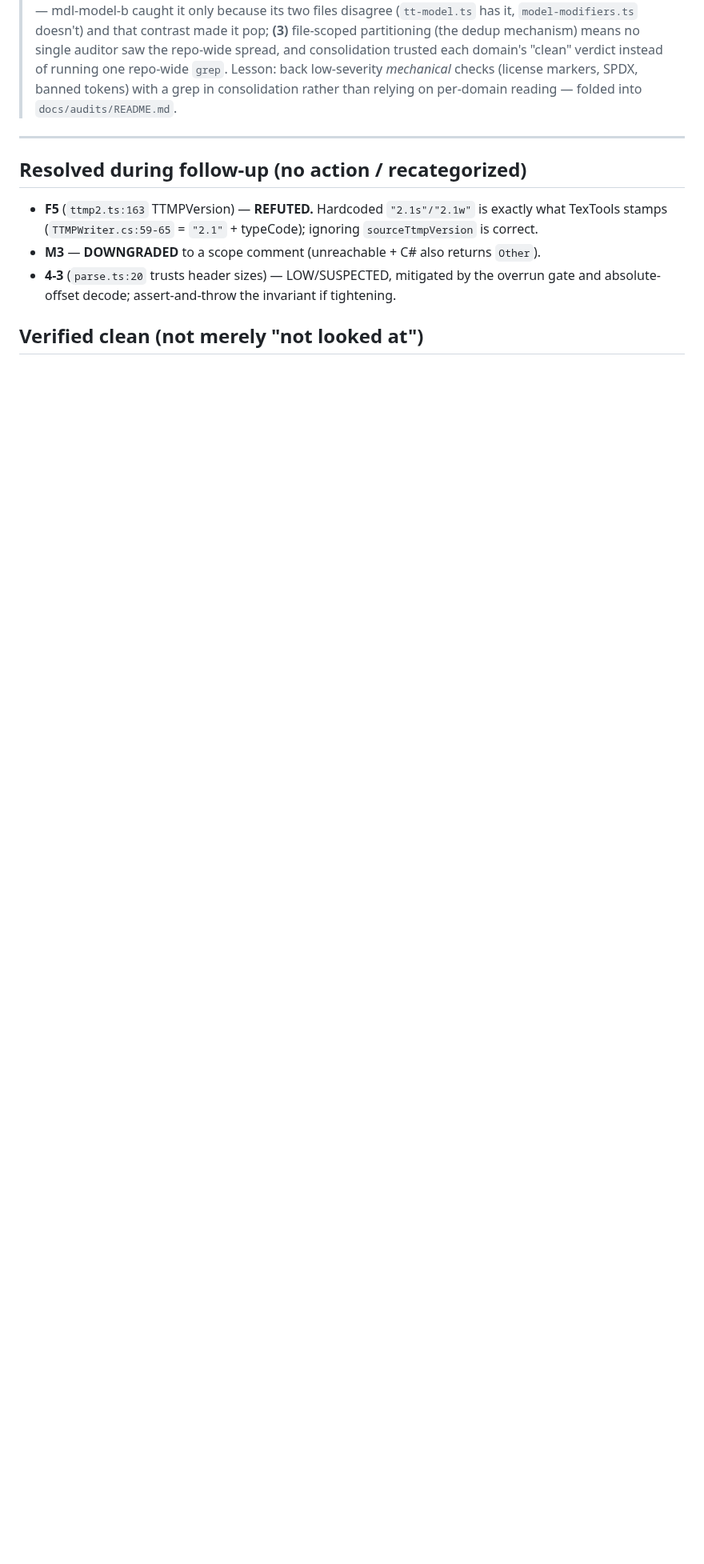
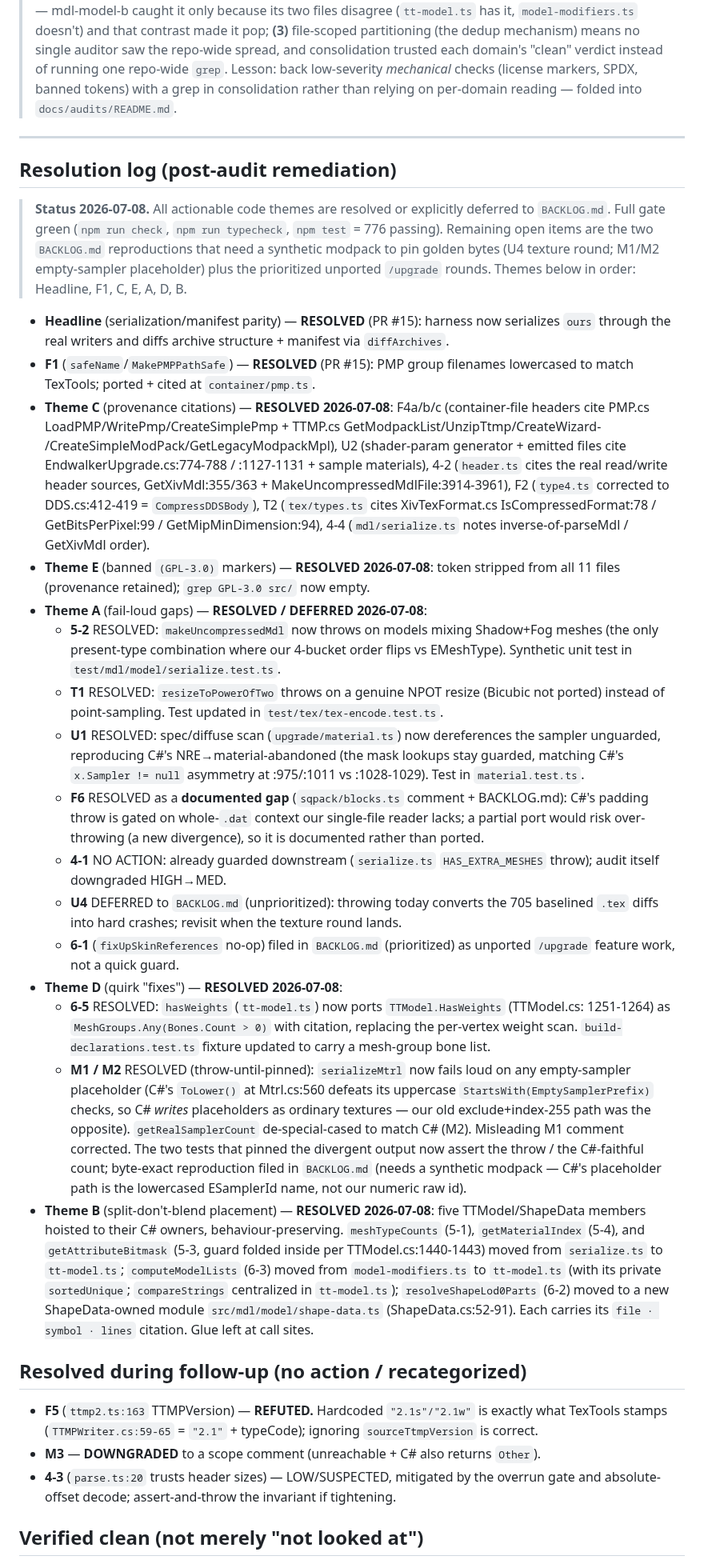
Before and after one commit to efokschaner/ffxiv-upgrade-modpack, a Markdown page: docs/audits/2026-07-07-porting-guideline-audit.md, the part around the change. Shown at 80% size. Drawn GitHub-style; blank space fills up the shorter version.

```diff
--- a/docs/audits/2026-07-07-porting-guideline-audit.md
+++ b/docs/audits/2026-07-07-porting-guideline-audit.md
@@ -183,6 +183,65 @@ of edits into `reference/`.
 
 ---
 
+## Resolution log (post-audit remediation)
+
+> **Status 2026-07-08.** All actionable code themes are resolved or explicitly deferred to
+> `BACKLOG.md`. Full gate green (`npm run check`, `npm run typecheck`, `npm test` = 776 passing).
+> Remaining open items are the two `BACKLOG.md` reproductions that need a synthetic modpack to pin
+> golden bytes (U4 texture round; M1/M2 empty-sampler placeholder) plus the prioritized unported
+> `/upgrade` rounds. Themes below in order: Headline, F1, C, E, A, D, B.
+
+- **Headline** (serialization/manifest parity) — **RESOLVED** (PR #15): harness now serializes
+  `ours` through the real writers and diffs archive structure + manifest via `diffArchives`.
+- **F1** (`safeName`/`MakePMPPathSafe`) — **RESOLVED** (PR #15): PMP group filenames lowercased
+  to match TexTools; ported + cited at `container/pmp.ts`.
+- **Theme C** (provenance citations) — **RESOLVED 2026-07-08**: F4a/b/c (container-file headers
+  cite PMP.cs LoadPMP/WritePmp/CreateSimplePmp + TTMP.cs GetModpackList/UnzipTtmp/CreateWizard-
+  /CreateSimpleModPack/GetLegacyModpackMpl), U2 (shader-param generator + emitted files cite
+  EndwalkerUpgrade.cs:774-788 / :1127-1131 + sample materials), 4-2 (`header.ts` cites the real
+  read/write header sources, GetXivMdl:355/363 + MakeUncompressedMdlFile:3914-3961), F2
+  (`type4.ts` corrected to DDS.cs:412-419 = `CompressDDSBody`), T2 (`tex/types.ts` cites
+  XivTexFormat.cs IsCompressedFormat:78 / GetBitsPerPixel:99 / GetMipMinDimension:94), 4-4
+  (`mdl/serialize.ts` notes inverse-of-parseMdl / GetXivMdl order).
+- **Theme E** (banned `(GPL-3.0)` markers) — **RESOLVED 2026-07-08**: token stripped from all 11
+  files (provenance retained); `grep GPL-3.0 src/` now empty.
+- **Theme A** (fail-loud gaps) — **RESOLVED / DEFERRED 2026-07-08**:
+  - **5-2** RESOLVED: `makeUncompressedMdl` now throws on models mixing Shadow+Fog meshes (the
+    only present-type combination where our 4-bucket order flips vs EMeshType). Synthetic unit
+    test in `test/mdl/model/serialize.test.ts`.
+  - **T1** RESOLVED: `resizeToPowerOfTwo` throws on a genuine NPOT resize (Bicubic not ported)
+    instead of point-sampling. Test updated in `test/tex/tex-encode.test.ts`.
+  - **U1** RESOLVED: spec/diffuse scan (`upgrade/material.ts`) now dereferences the sampler
+    unguarded, reproducing C#'s NRE→material-abandoned (the mask lookups stay guarded, matching
+    C#'s `x.Sampler != null` asymmetry at :975/:1011 vs :1028-1029). Test in `material.test.ts`.
+  - **F6** RESOLVED as a **documented gap** (`sqpack/blocks.ts` comment + BACKLOG.md): C#'s
+    padding throw is gated on whole-`.dat` context our single-file reader lacks; a partial port
+    would risk over-throwing (a new divergence), so it is documented rather than ported.
+  - **4-1** NO ACTION: already guarded downstream (`serialize.ts` `HAS_EXTRA_MESHES` throw);
+    audit itself downgraded HIGH→MED.
+  - **U4** DEFERRED to `BACKLOG.md` (unprioritized): throwing today converts the 705 baselined
+    `.tex` diffs into hard crashes; revisit when the texture round lands.
+  - **6-1** (`fixUpSkinReferences` no-op) filed in `BACKLOG.md` (prioritized) as unported
+    `/upgrade` feature work, not a quick guard.
+- **Theme D** (quirk "fixes") — **RESOLVED 2026-07-08**:
+  - **6-5** RESOLVED: `hasWeights` (`tt-model.ts`) now ports `TTModel.HasWeights` (TTModel.cs:
+    1251-1264) as `MeshGroups.Any(Bones.Count > 0)` with citation, replacing the per-vertex weight
+    scan. `build-declarations.test.ts` fixture updated to carry a mesh-group bone list.
+  - **M1 / M2** RESOLVED (throw-until-pinned): `serializeMtrl` now fails loud on any empty-sampler
+    placeholder (C#'s `ToLower()` at Mtrl.cs:560 defeats its uppercase `StartsWith(EmptySamplerPrefix)`
+    checks, so C# *writes* placeholders as ordinary textures — our old exclude+index-255 path was the
+    opposite). `getRealSamplerCount` de-special-cased to match C# (M2). Misleading M1 comment
+    corrected. The two tests that pinned the divergent output now assert the throw / the C#-faithful
+    count; byte-exact reproduction filed in `BACKLOG.md` (needs a synthetic modpack — C#'s placeholder
+    path is the lowercased ESamplerId name, not our numeric raw id).
+- **Theme B** (split-don't-blend placement) — **RESOLVED 2026-07-08**: five TTModel/ShapeData members
+  hoisted to their C# owners, behaviour-preserving. `meshTypeCounts` (5-1), `getMaterialIndex` (5-4),
+  and `getAttributeBitmask` (5-3, guard folded inside per TTModel.cs:1440-1443) moved from
+  `serialize.ts` to `tt-model.ts`; `computeModelLists` (6-3) moved from `model-modifiers.ts` to
+  `tt-model.ts` (with its private `sortedUnique`; `compareStrings` centralized in `tt-model.ts`);
+  `resolveShapeLod0Parts` (6-2) moved to a new ShapeData-owned module `src/mdl/model/shape-data.ts`
+  (ShapeData.cs:52-91). Each carries its `file · symbol · lines` citation. Glue left at call sites.
+
 ## Resolved during follow-up (no action / recategorized)
 
 - **F5** (`ttmp2.ts:163` TTMPVersion) — **REFUTED.** Hardcoded `"2.1s"/"2.1w"` is exactly what
```
Also changed, not shown: AGENTS.md (+6 -0 lines), BACKLOG.md (added, +45 -0 lines).
